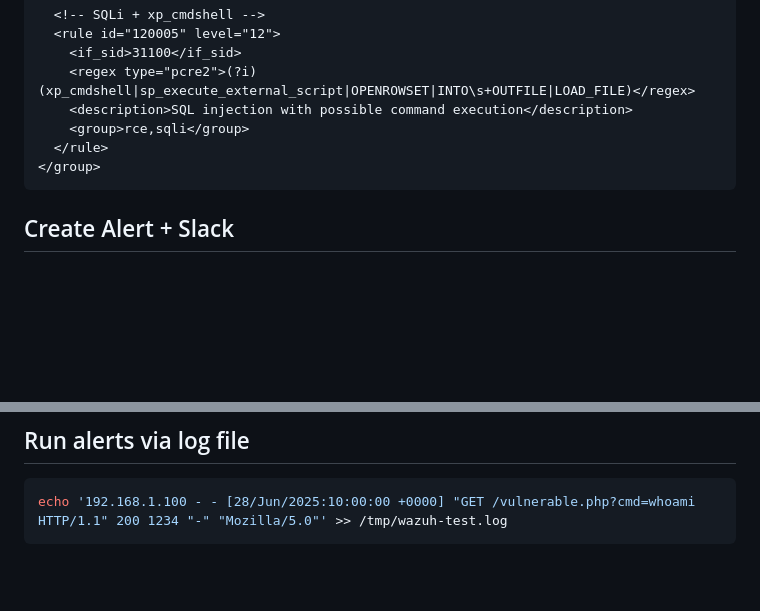
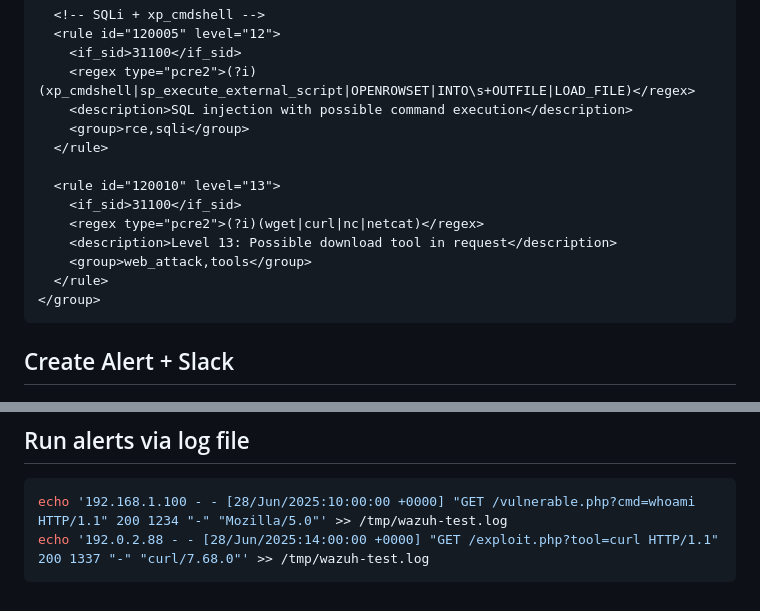
Before and after one commit to sefatuter/acme-siem, a Markdown page: README.md, 2 parts joined by grey strips. Rendered like a GitHub page; blank space fills up the shorter version.

````diff
--- a/README.md
+++ b/README.md
@@ -122,6 +122,13 @@ Firewalls
     <description>SQL injection with possible command execution</description>
     <group>rce,sqli</group>
   </rule>
+
+  <rule id="120010" level="13">
+    <if_sid>31100</if_sid>
+    <regex type="pcre2">(?i)(wget|curl|nc|netcat)</regex>
+    <description>Level 13: Possible download tool in request</description>
+    <group>web_attack,tools</group>
+  </rule>
 </group>
 ```
 
@@ -156,4 +163,5 @@ sudo systemctl status wazuh-manager
 ## Run alerts via log file
 ```bash
 echo '192.168.1.100 - - [28/Jun/2025:10:00:00 +0000] "GET /vulnerable.php?cmd=whoami HTTP/1.1" 200 1234 "-" "Mozilla/5.0"' >> /tmp/wazuh-test.log
+echo '192.0.2.88 - - [28/Jun/2025:14:00:00 +0000] "GET /exploit.php?tool=curl HTTP/1.1" 200 1337 "-" "curl/7.68.0"' >> /tmp/wazuh-test.log
 ```
````
